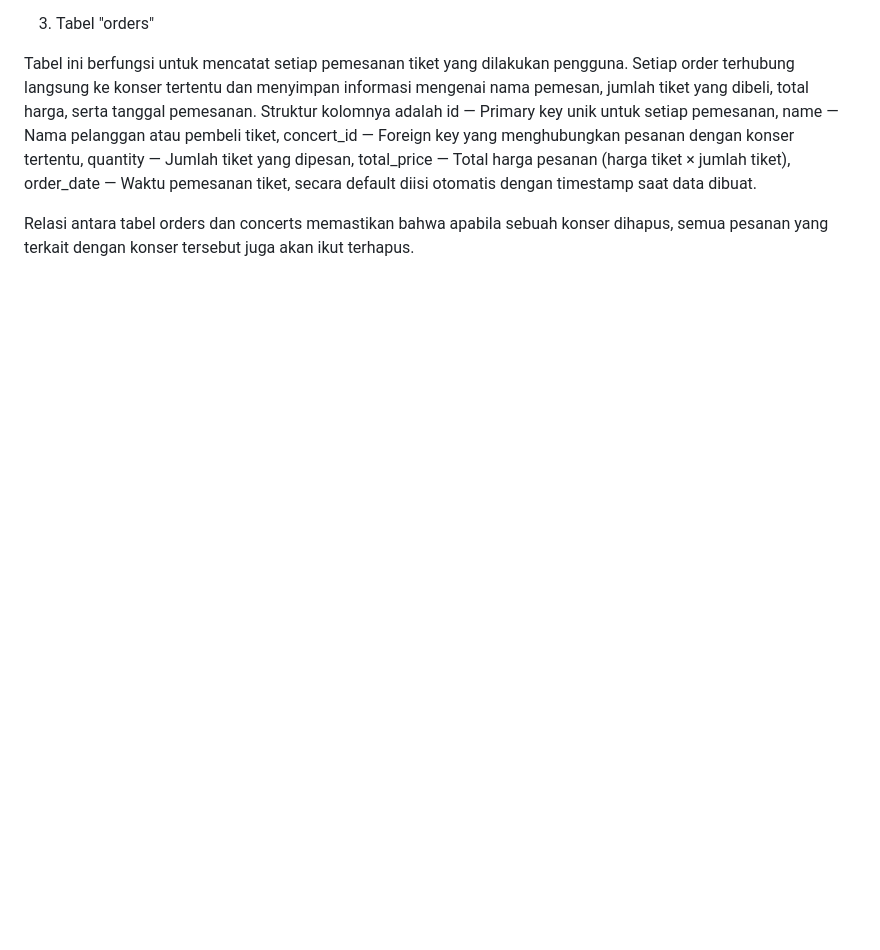
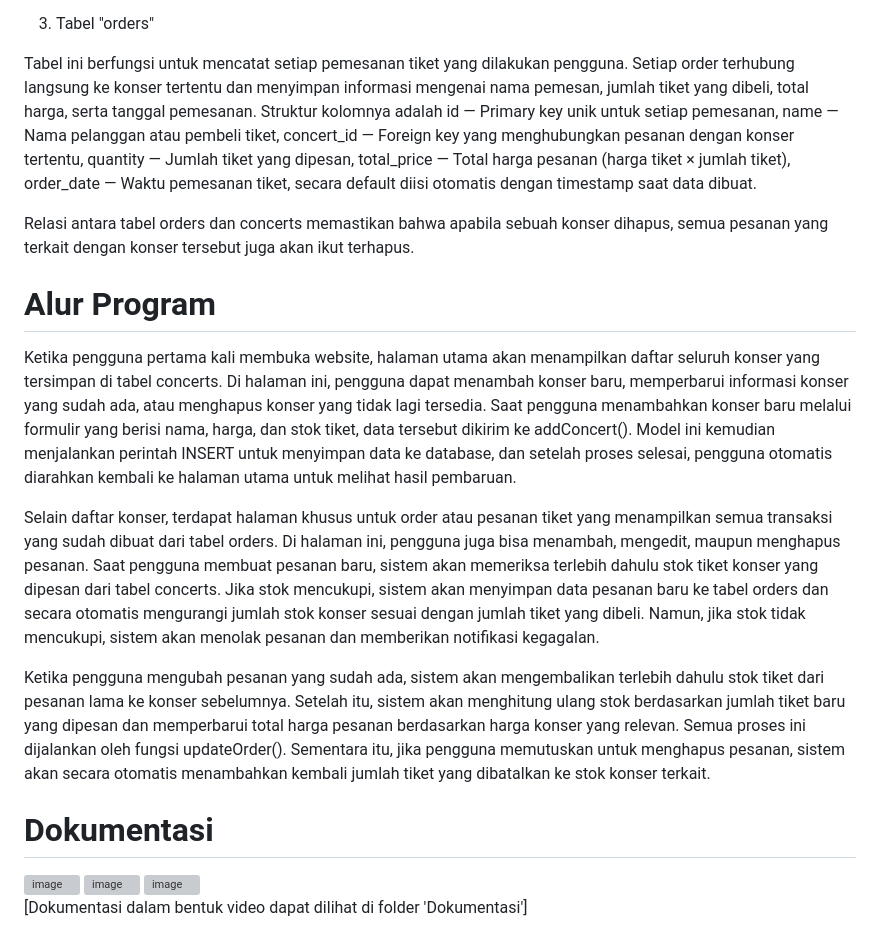
Before and after one commit to rachivee/TP7DPBO2425C2, a Markdown page: README.md, the part around the change. Drawn GitHub-style; blank space fills up the shorter version; grey boxes are pictures that could not be loaded.

```diff
--- a/README.md
+++ b/README.md
@@ -26,3 +26,19 @@ Tabel ini menyimpan informasi mengenai tempat atau lokasi konser. Setiap venue m
 Tabel ini berfungsi untuk mencatat setiap pemesanan tiket yang dilakukan pengguna. Setiap order terhubung langsung ke konser tertentu dan menyimpan informasi mengenai nama pemesan, jumlah tiket yang dibeli, total harga, serta tanggal pemesanan. Struktur kolomnya adalah id — Primary key unik untuk setiap pemesanan, name — Nama pelanggan atau pembeli tiket, concert_id — Foreign key yang menghubungkan pesanan dengan konser tertentu, quantity — Jumlah tiket yang dipesan, total_price — Total harga pesanan (harga tiket × jumlah tiket), order_date — Waktu pemesanan tiket, secara default diisi otomatis dengan timestamp saat data dibuat.
 
 Relasi antara tabel orders dan concerts memastikan bahwa apabila sebuah konser dihapus, semua pesanan yang terkait dengan konser tersebut juga akan ikut terhapus.
+
+# Alur Program
+
+Ketika pengguna pertama kali membuka website, halaman utama akan menampilkan daftar seluruh konser yang tersimpan di tabel concerts. Di halaman ini, pengguna dapat menambah konser baru, memperbarui informasi konser yang sudah ada, atau menghapus konser yang tidak lagi tersedia. Saat pengguna menambahkan konser baru melalui formulir yang berisi nama, harga, dan stok tiket, data tersebut dikirim ke addConcert(). Model ini kemudian menjalankan perintah INSERT untuk menyimpan data ke database, dan setelah proses selesai, pengguna otomatis diarahkan kembali ke halaman utama untuk melihat hasil pembaruan.
+
+Selain daftar konser, terdapat halaman khusus untuk order atau pesanan tiket yang menampilkan semua transaksi yang sudah dibuat dari tabel orders. Di halaman ini, pengguna juga bisa menambah, mengedit, maupun menghapus pesanan. Saat pengguna membuat pesanan baru, sistem akan memeriksa terlebih dahulu stok tiket konser yang dipesan dari tabel concerts. Jika stok mencukupi, sistem akan menyimpan data pesanan baru ke tabel orders dan secara otomatis mengurangi jumlah stok konser sesuai dengan jumlah tiket yang dibeli. Namun, jika stok tidak mencukupi, sistem akan menolak pesanan dan memberikan notifikasi kegagalan.
+
+Ketika pengguna mengubah pesanan yang sudah ada, sistem akan mengembalikan terlebih dahulu stok tiket dari pesanan lama ke konser sebelumnya. Setelah itu, sistem akan menghitung ulang stok berdasarkan jumlah tiket baru yang dipesan dan memperbarui total harga pesanan berdasarkan harga konser yang relevan. Semua proses ini dijalankan oleh fungsi updateOrder(). Sementara itu, jika pengguna memutuskan untuk menghapus pesanan, sistem akan secara otomatis menambahkan kembali jumlah tiket yang dibatalkan ke stok konser terkait.
+
+# Dokumentasi
+
+<img width="1902" height="866" alt="image" src="https://github.com/user-attachments/assets/386633fa-93e6-4e88-8c6a-3b83b9dfcc93" />
+<img width="1900" height="860" alt="image" src="https://github.com/user-attachments/assets/8191c96d-0184-47e3-9c8e-6b7d894a2cd8" />
+<img width="1891" height="854" alt="image" src="https://github.com/user-attachments/assets/f9dab895-0e65-4c41-95ab-9045bb3420ef" />
+
+[Dokumentasi dalam bentuk video dapat dilihat di folder 'Dokumentasi']
```
